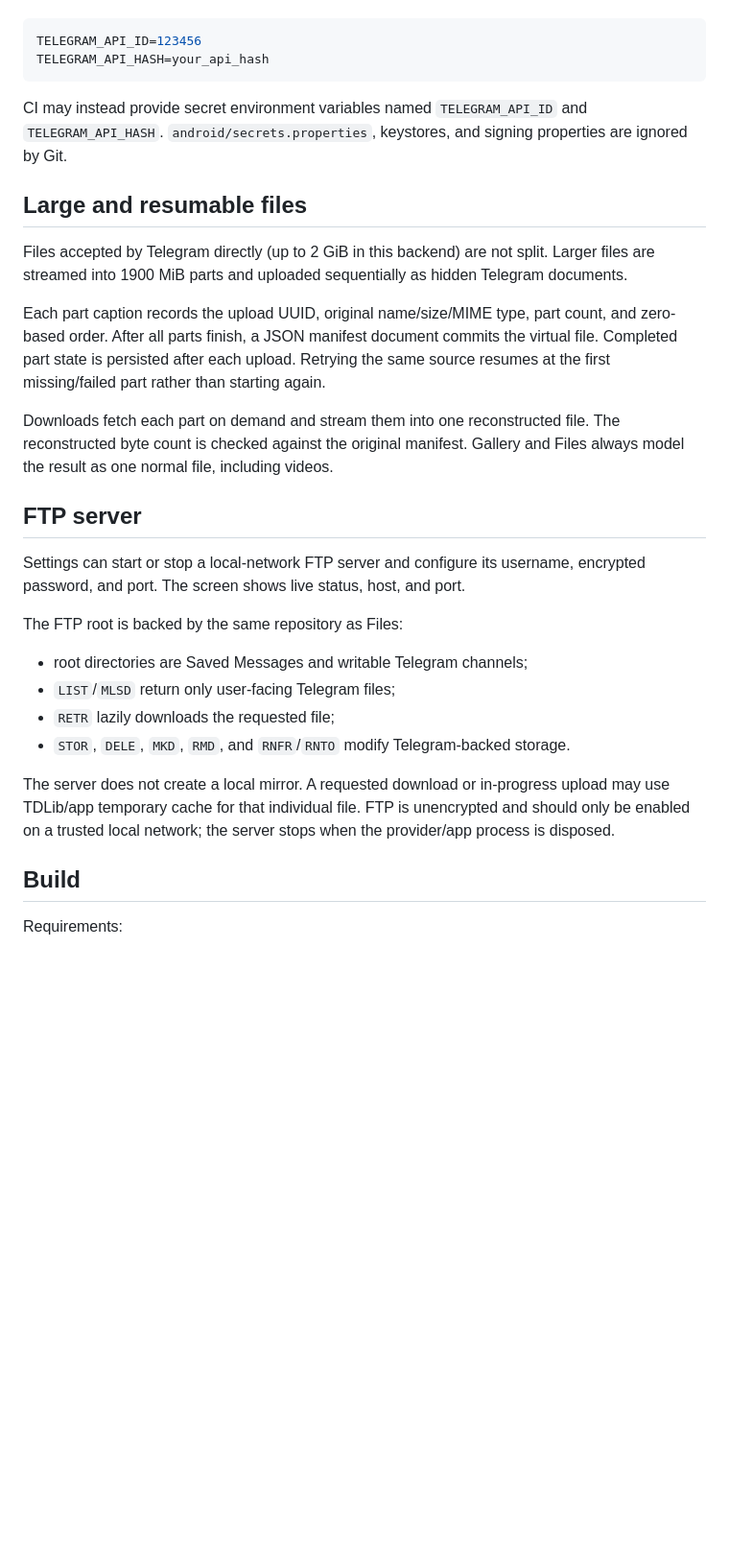
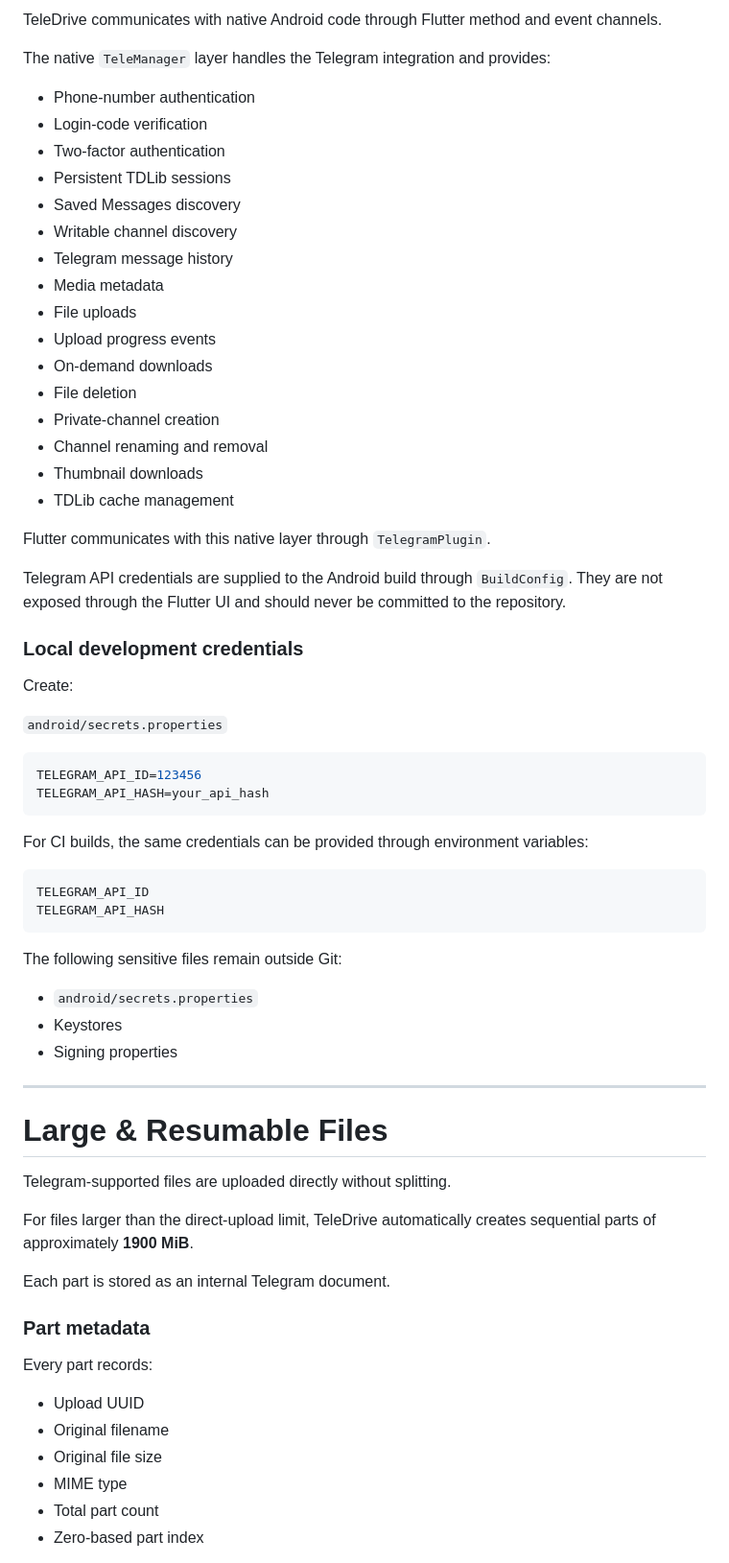
Before and after one commit to mykrwt/Tellydrive, a Markdown page: README.md, the part around one of its changes. Shown at 96% size. Rendered like a GitHub page; blank space fills up the shorter version.

````diff
--- a/README.md
+++ b/README.md
@@ -50,33 +141,70 @@ Create `android/secrets.properties` for local builds:
+TeleDrive communicates with native Android code through Flutter method and event channels.
+
+The native `TeleManager` layer handles the Telegram integration and provides:
+
+* Phone-number authentication
+* Login-code verification
+* Two-factor authentication
+* Persistent TDLib sessions
+* Saved Messages discovery
+* Writable channel discovery
+* Telegram message history
+* Media metadata
+* File uploads
+* Upload progress events
+* On-demand downloads
+* File deletion
+* Private-channel creation
+* Channel renaming and removal
+* Thumbnail downloads
+* TDLib cache management
+
+Flutter communicates with this native layer through `TelegramPlugin`.
+
+Telegram API credentials are supplied to the Android build through `BuildConfig`. They are not exposed through the Flutter UI and should never be committed to the repository.
+
+### Local development credentials
+
+Create:
+
+`android/secrets.properties`
 
 ```properties
 TELEGRAM_API_ID=123456
 TELEGRAM_API_HASH=your_api_hash
 ```
 
-CI may instead provide secret environment variables named `TELEGRAM_API_ID` and `TELEGRAM_API_HASH`. `android/secrets.properties`, keystores, and signing properties are ignored by Git.
+For CI builds, the same credentials can be provided through environment variables:
 
-## Large and resumable files
+```text
+TELEGRAM_API_ID
+TELEGRAM_API_HASH
+```
 
-Files accepted by Telegram directly (up to 2 GiB in this backend) are not split. Larger files are streamed into 1900 MiB parts and uploaded sequentially as hidden Telegram documents.
+The following sensitive files remain outside Git:
 
-Each part caption records the upload UUID, original name/size/MIME type, part count, and zero-based order. After all parts finish, a JSON manifest document commits the virtual file. Completed part state is persisted after each upload. Retrying the same source resumes at the first missing/failed part rather than starting again.
+* `android/secrets.properties`
+* Keystores
+* Signing properties
 
-Downloads fetch each part on demand and stream them into one reconstructed file. The reconstructed byte count is checked against the original manifest. Gallery and Files always model the result as one normal file, including videos.
+---
 
-## FTP server
+# Large & Resumable Files
 
-Settings can start or stop a local-network FTP server and configure its username, encrypted password, and port. The screen shows live status, host, and port.
+Telegram-supported files are uploaded directly without splitting.
 
-The FTP root is backed by the same repository as Files:
+For files larger than the direct-upload limit, TeleDrive automatically creates sequential parts of approximately **1900 MiB**.
 
-- root directories are Saved Messages and writable Telegram channels;
-- `LIST`/`MLSD` return only user-facing Telegram files;
-- `RETR` lazily downloads the requested file;
-- `STOR`, `DELE`, `MKD`, `RMD`, and `RNFR`/`RNTO` modify Telegram-backed storage.
+Each part is stored as an internal Telegram document.
 
-The server does not create a local mirror. A requested download or in-progress upload may use TDLib/app temporary cache for that individual file. FTP is unencrypted and should only be enabled on a trusted local network; the server stops when the provider/app process is disposed.
+### Part metadata
 
-## Build
+Every part records:
 
-Requirements:
+* Upload UUID
+* Original filename
+* Original file size
+* MIME type
+* Total part count
+* Zero-based part index
 
````
Also changed, not shown: other parts of README.md (+281 -37 lines).
